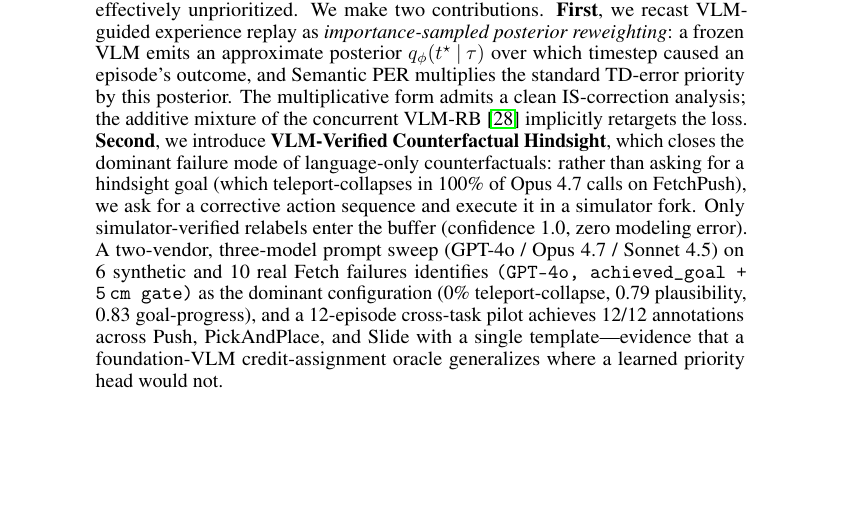
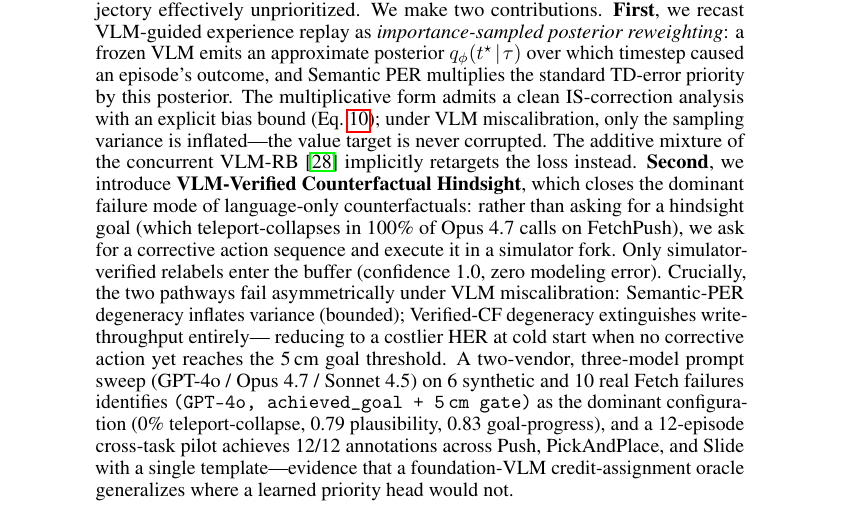
Before and after one commit to DJRGVC/RL_project_185, a LaTeX paper (agent_reports/paper/main.tex): part of page 1 of 39, cut so that both start at the same text, the shorter picture padded with empty space. Compiled offline with pdfLaTeX.

Commit message:
Paper iter: Abstract refresh — surface bias bound + two-regime degeneracy taxonomy
Add explicit Eq.(bias-bound) forward-ref and "miscalibration inflates variance,
not Q-bias" to the First contribution. Add 3-sentence degeneracy asymmetry
paragraph (Semantic-PER = variance amplification bounded; Verified-CF = signal
extinction / cold-start throughput collapse) to the Second contribution, tying
the Abstract to the load-bearing Appendix B.3 analysis committed at 14:29.
No new sections; 39 pages stable; cross-references clean on second pass.

Co-Authored-By: Claude Sonnet 4.6 <noreply@anthropic.com>

```diff
--- a/agent_reports/paper/main.tex
+++ b/agent_reports/paper/main.tex
@@ -40,14 +40,23 @@ trajectory effectively unprioritized. We make two contributions.
 approximate posterior $q_\phi(t^\star\!\mid\!\tau)$ over which timestep caused
 an episode's outcome, and Semantic PER multiplies the standard TD-error
 priority by this posterior. The multiplicative form admits a clean
-IS-correction analysis; the additive mixture of the concurrent VLM-RB
-\citep{sharony2026vlmrb} implicitly retargets the loss.
+IS-correction analysis with an explicit bias bound
+(Eq.~\ref{eq:bias-bound}); under VLM miscalibration, only the
+sampling variance is inflated---the value target is never corrupted.
+The additive mixture of the concurrent VLM-RB
+\citep{sharony2026vlmrb} implicitly retargets the loss instead.
 \textbf{Second}, we introduce \textbf{VLM-Verified Counterfactual Hindsight},
 which closes the dominant failure mode of language-only counterfactuals:
 rather than asking for a hindsight goal (which teleport-collapses in 100\%
 of Opus 4.7 calls on FetchPush), we ask for a corrective action sequence and
 execute it in a simulator fork. Only simulator-verified relabels enter the
-buffer (confidence~1.0, zero modeling error). A two-vendor, three-model prompt sweep
+buffer (confidence~1.0, zero modeling error).
+Crucially, the two pathways fail asymmetrically under VLM
+miscalibration: Semantic-PER degeneracy inflates variance (bounded);
+Verified-CF degeneracy extinguishes write-throughput entirely---
+reducing to a costlier HER at cold start when no corrective action
+yet reaches the 5\,cm goal threshold.
+A two-vendor, three-model prompt sweep
 (GPT-4o / Opus~4.7 / Sonnet~4.5) on 6 synthetic and 10 real Fetch failures identifies
 \texttt{(GPT-4o, achieved\_goal + 5\,cm gate)} as the dominant configuration (0\%
 teleport-collapse, 0.79 plausibility, 0.83 goal-progress), and a 12-episode
```
Also changed, not shown: agent_reports/paper/main.pdf.
